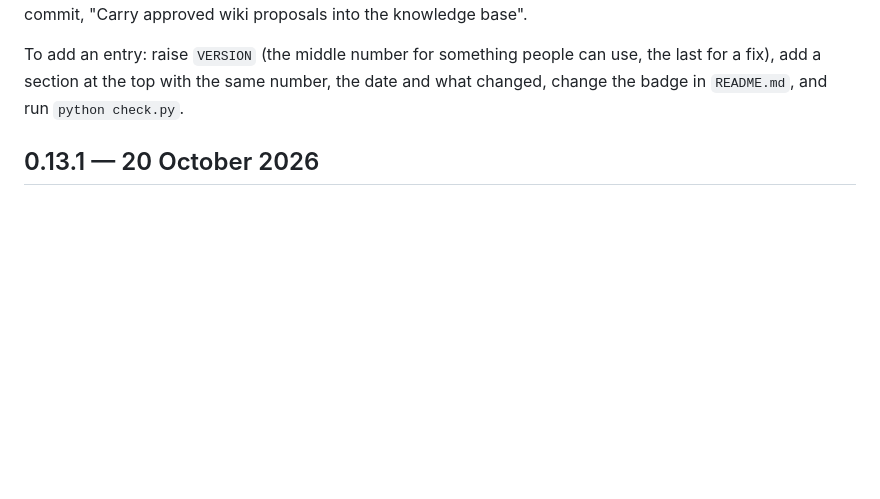
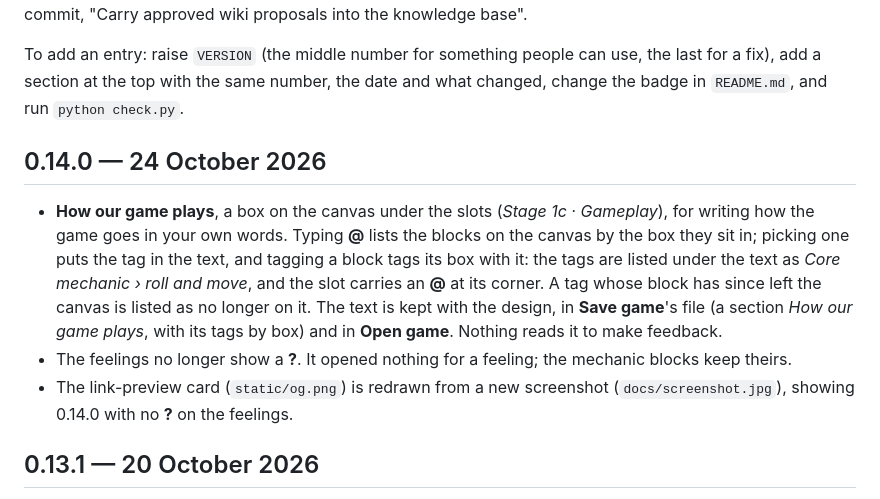
Before and after one commit to prayasabhinav/boardgame-builder, a Markdown page: CHANGELOG.md, the part around the change. Drawn GitHub-style; blank space fills up the shorter version.

```diff
--- a/CHANGELOG.md
+++ b/CHANGELOG.md
@@ -3,6 +3,12 @@
 What changed in boardgameBuilder and its wiki, newest first. The version is in `VERSION`, shown in the tool's header and written into every game file the tool hands out; `python check.py` fails if the newest entry here, `VERSION` and the README's version badge disagree. Versions before 0.5.0 were numbered afterwards, from the commit history. Approved wiki proposals carried in by the half-hourly sync are not listed: each is its own commit, "Carry approved wiki proposals into the knowledge base".
 
 To add an entry: raise `VERSION` (the middle number for something people can use, the last for a fix), add a section at the top with the same number, the date and what changed, change the badge in `README.md`, and run `python check.py`.
+
+## 0.14.0 — 24 October 2026
+
+- **How our game plays**, a box on the canvas under the slots (*Stage 1c · Gameplay*), for writing how the game goes in your own words. Typing **@** lists the blocks on the canvas by the box they sit in; picking one puts the tag in the text, and tagging a block tags its box with it: the tags are listed under the text as *Core mechanic › roll and move*, and the slot carries an **@** at its corner. A tag whose block has since left the canvas is listed as no longer on it. The text is kept with the design, in **Save game**'s file (a section *How our game plays*, with its tags by box) and in **Open game**. Nothing reads it to make feedback.
+- The feelings no longer show a **?**. It opened nothing for a feeling; the mechanic blocks keep theirs.
+- The link-preview card (`static/og.png`) is redrawn from a new screenshot (`docs/screenshot.jpg`), showing 0.14.0 with no **?** on the feelings.
 
 ## 0.13.1 — 20 October 2026
 
```
Also changed, not shown: README.md (+10 -9 lines), docs/screenshot.jpg, static/og.png, 4 other files.
